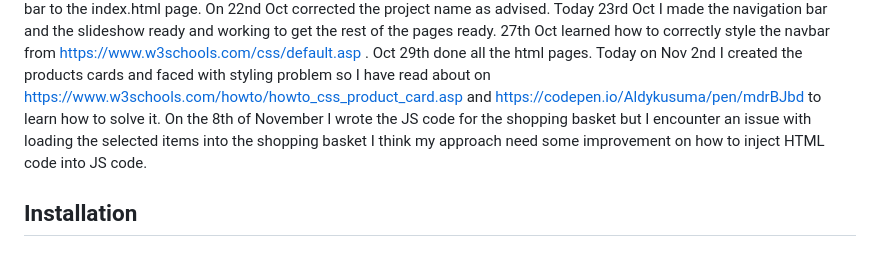
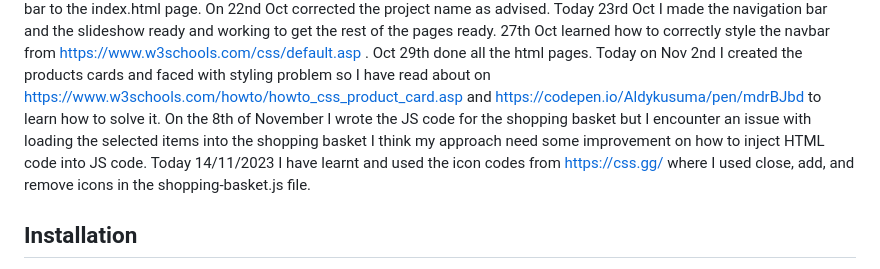
Before and after one commit to TA2021/TA2021.github.io, a Markdown page: README.md, the part around the change. GitHub-like rendering.

```diff
--- a/README.md
+++ b/README.md
@@ -62,6 +62,7 @@ Today 23rd Oct I made the navigation bar and the slideshow ready and working to
 Oct 29th done all the html pages.
 Today on Nov 2nd I created the products cards and faced with styling problem so I have read about on https://www.w3schools.com/howto/howto_css_product_card.asp and https://codepen.io/Aldykusuma/pen/mdrBJbd to learn how to solve it.
 On the 8th of November I wrote the JS code for the shopping basket but I encounter an issue with loading the selected items into the shopping basket I think my approach need some improvement on how to inject HTML code into JS code.
+Today 14/11/2023 I have learnt and used the icon codes from https://css.gg/ where I used close, add, and remove icons in the shopping-basket.js file.
 
 
 ## Installation
```
